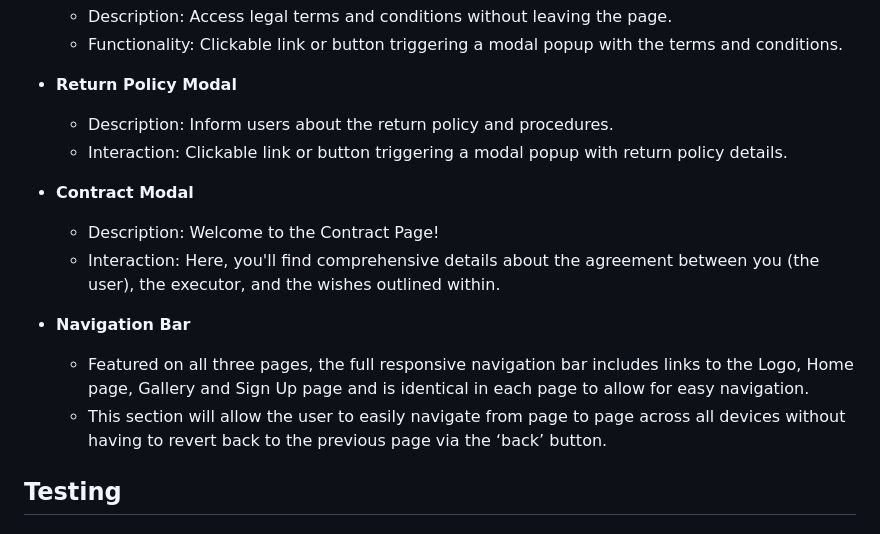
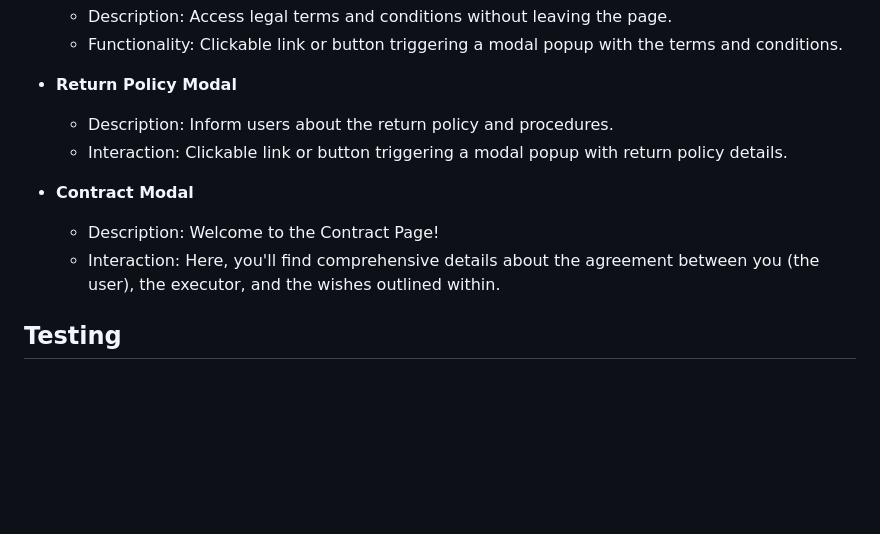
Before and after one commit to Code-Institute-Submissions/beast_deal, a Markdown page: README.md, the part around the change. Drawn GitHub-style; blank space fills up the shorter version.

Commit message:
remove mock information from readme file

```diff
--- a/README.md
+++ b/README.md
@@ -171,17 +171,11 @@ button below to discover our latest offers and promotions on our Deal page.
   - Description: Inform users about the return policy and procedures.
   - Interaction: Clickable link or button triggering a modal popup with return policy details.
 
+
 - __Contract Modal__
   - Description: Welcome to the Contract Page!
   - Interaction: Here, you'll find comprehensive details about the agreement between you (the user), the executor, and
     the wishes outlined within.
-
-- __Navigation Bar__
-
-  - Featured on all three pages, the full responsive navigation bar includes links to the Logo, Home page, Gallery and
-    Sign Up page and is identical in each page to allow for easy navigation.
-  - This section will allow the user to easily navigate from page to page across all devices without having to revert
-    back to the previous page via the ‘back’ button.
 
 ## Testing
 
```
